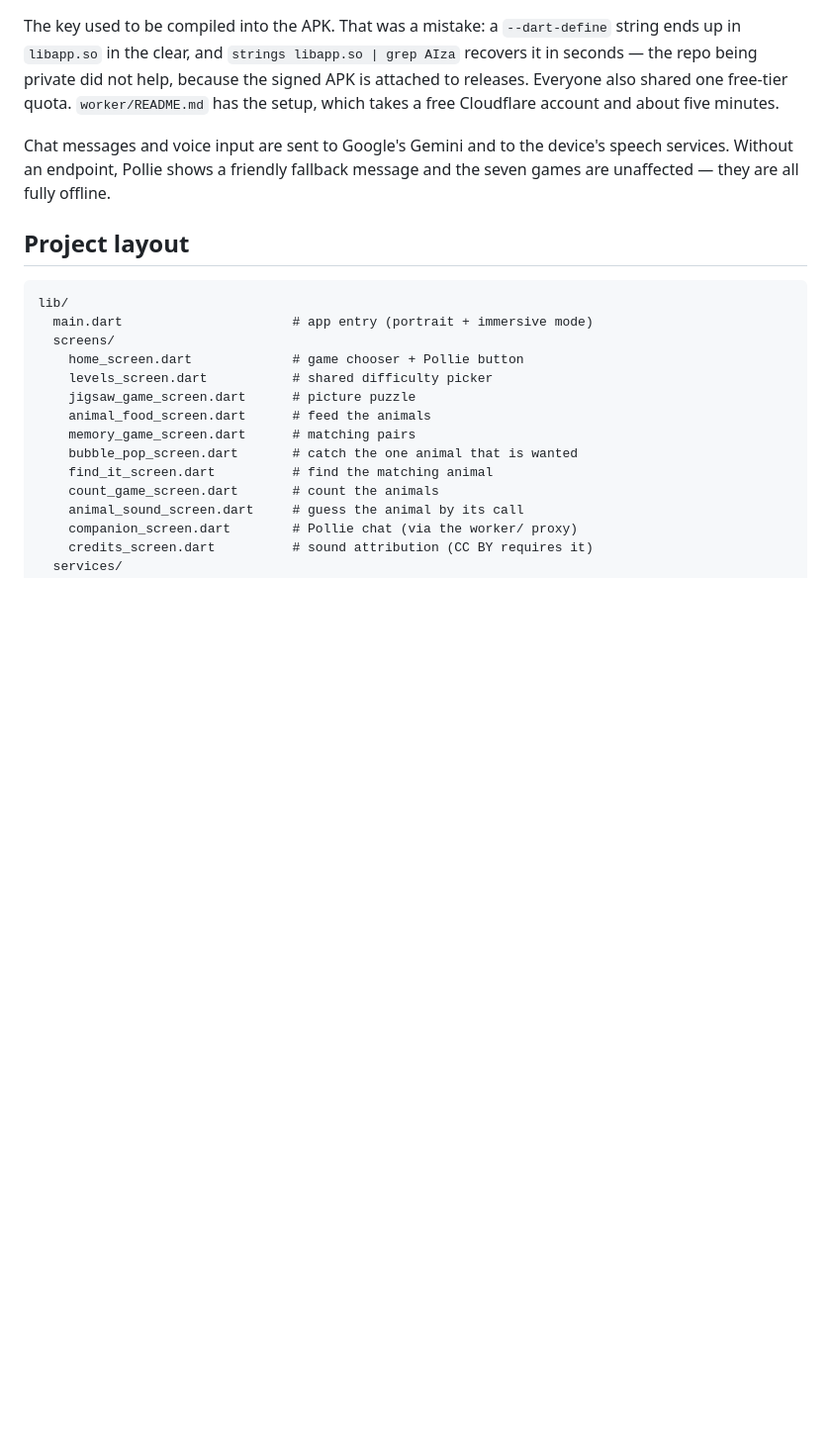
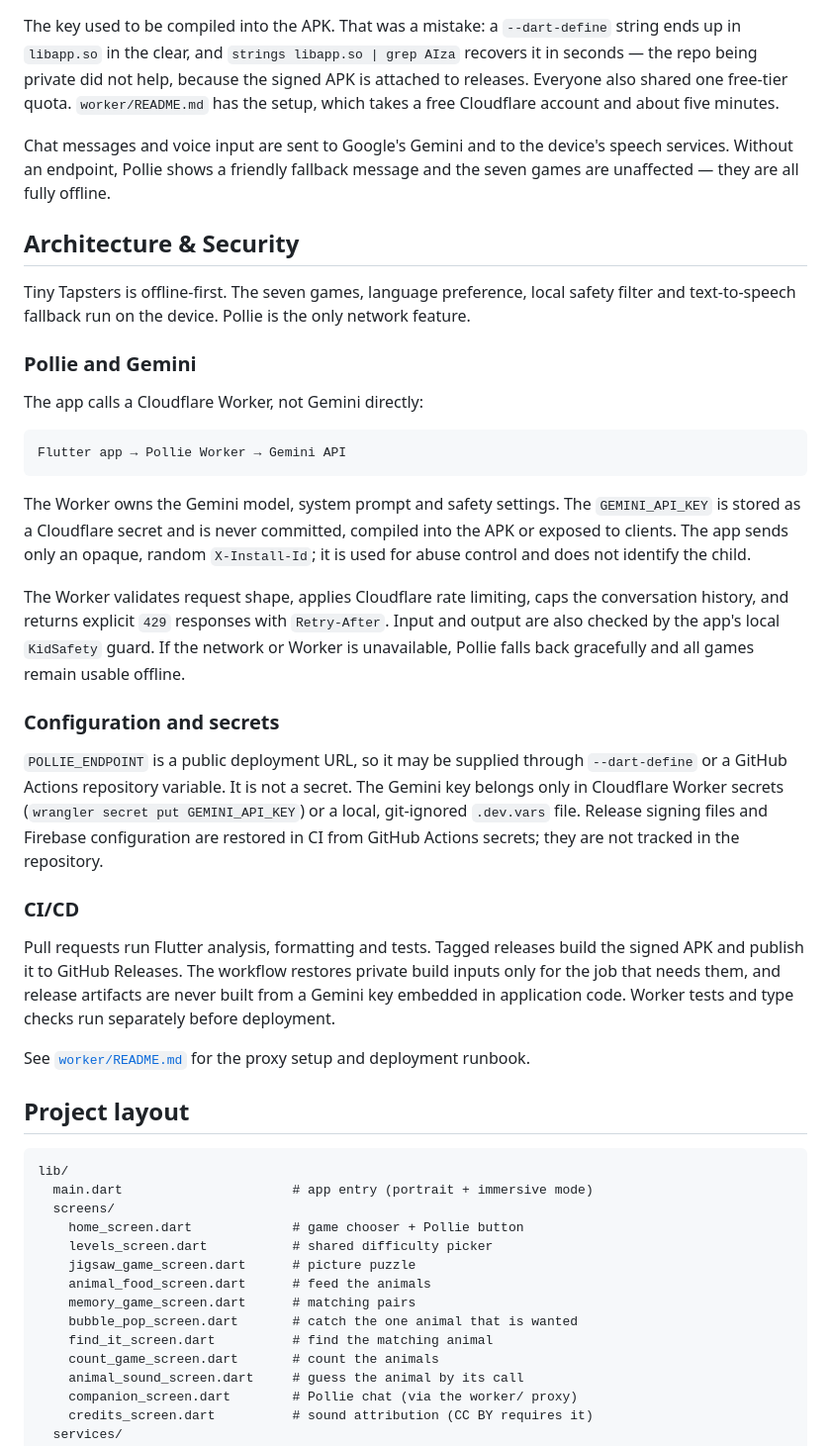
Before and after one commit to agustiarfalahi94/tiny-tapsters, a Markdown page: README.md, the part around the change. Shown at 99% size. Drawn GitHub-style; blank space fills up the shorter version.

Commit message:
docs: document Pollie architecture and security

````diff
--- a/README.md
+++ b/README.md
@@ -106,6 +106,52 @@ device's speech services. Without an endpoint, Pollie shows a friendly
 fallback message and the seven games are unaffected — they are all fully
 offline.
 
+## Architecture & Security
+
+Tiny Tapsters is offline-first. The seven games, language preference, local
+safety filter and text-to-speech fallback run on the device. Pollie is the
+only network feature.
+
+### Pollie and Gemini
+
+The app calls a Cloudflare Worker, not Gemini directly:
+
+```text
+Flutter app → Pollie Worker → Gemini API
+```
+
+The Worker owns the Gemini model, system prompt and safety settings. The
+`GEMINI_API_KEY` is stored as a Cloudflare secret and is never committed,
+compiled into the APK or exposed to clients. The app sends only an opaque,
+random `X-Install-Id`; it is used for abuse control and does not identify the
+child.
+
+The Worker validates request shape, applies Cloudflare rate limiting, caps the
+conversation history, and returns explicit `429` responses with `Retry-After`.
+Input and output are also checked by the app's local `KidSafety` guard. If the
+network or Worker is unavailable, Pollie falls back gracefully and all games
+remain usable offline.
+
+### Configuration and secrets
+
+`POLLIE_ENDPOINT` is a public deployment URL, so it may be supplied through
+`--dart-define` or a GitHub Actions repository variable. It is not a secret.
+The Gemini key belongs only in Cloudflare Worker secrets (`wrangler secret
+put GEMINI_API_KEY`) or a local, git-ignored `.dev.vars` file. Release signing
+files and Firebase configuration are restored in CI from GitHub Actions
+secrets; they are not tracked in the repository.
+
+### CI/CD
+
+Pull requests run Flutter analysis, formatting and tests. Tagged releases
+build the signed APK and publish it to GitHub Releases. The workflow restores
+private build inputs only for the job that needs them, and release artifacts
+are never built from a Gemini key embedded in application code. Worker tests
+and type checks run separately before deployment.
+
+See [`worker/README.md`](worker/README.md) for the proxy setup and deployment
+runbook.
+
 ## Project layout
 
 ```
````
Also changed, not shown: CHANGELOG.md (+5 -0 lines).
